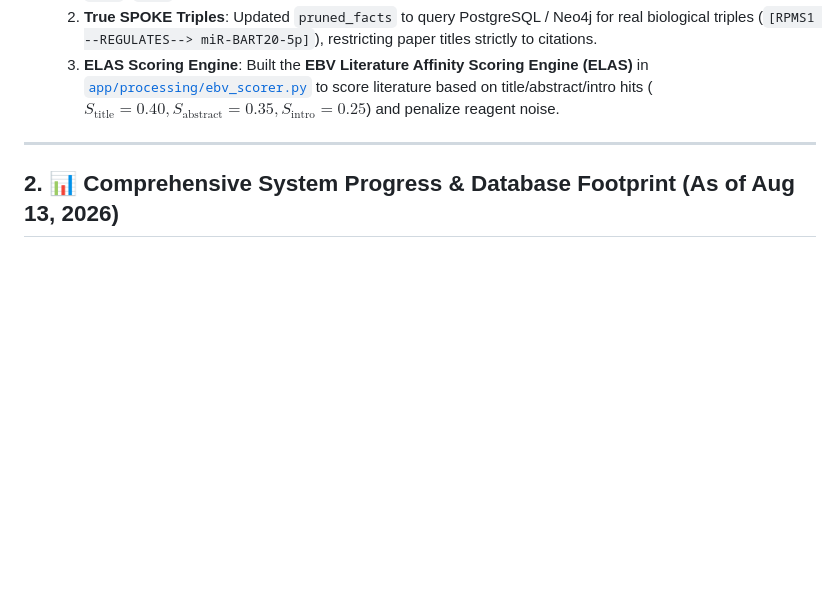
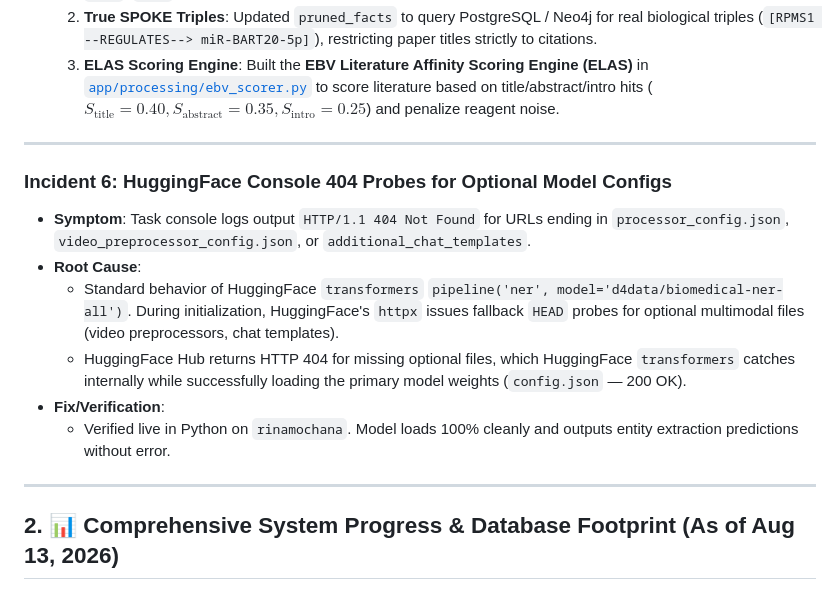
Before and after one commit to harshameghadri/ebv-kg, a Markdown page: Incident_Report_And_System_Status.md, the part around the change. GitHub-like rendering; blank space fills up the shorter version.

Commit message:
docs: Document HuggingFace 404 optional config probe behavior in Incident 6

```diff
--- a/Incident_Report_And_System_Status.md
+++ b/Incident_Report_And_System_Status.md
@@ -69,6 +69,17 @@ During continuous multi-process batch execution on `rinamochana`, several appare
 
 ---
 
+### Incident 6: HuggingFace Console 404 Probes for Optional Model Configs
+* **Symptom**: Task console logs output `HTTP/1.1 404 Not Found` for URLs ending in `processor_config.json`, `video_preprocessor_config.json`, or `additional_chat_templates`.
+* **Root Cause**:
+  * Standard behavior of HuggingFace `transformers` `pipeline('ner', model='d4data/biomedical-ner-all')`. During initialization, HuggingFace's `httpx` issues fallback `HEAD` probes for optional multimodal files (video preprocessors, chat templates).
+  * HuggingFace Hub returns HTTP 404 for missing optional files, which HuggingFace `transformers` catches internally while successfully loading the primary model weights (`config.json` — 200 OK).
+* **Fix/Verification**:
+  * Verified live in Python on `rinamochana`. Model loads 100% cleanly and outputs entity extraction predictions without error.
+
+
+---
+
 ## 2. 📊 Comprehensive System Progress & Database Footprint (As of Aug 13, 2026)
 
 The system has successfully ingested, normalized, and indexed a massive corpus of EBV research literature on `rinamochana`:
```
